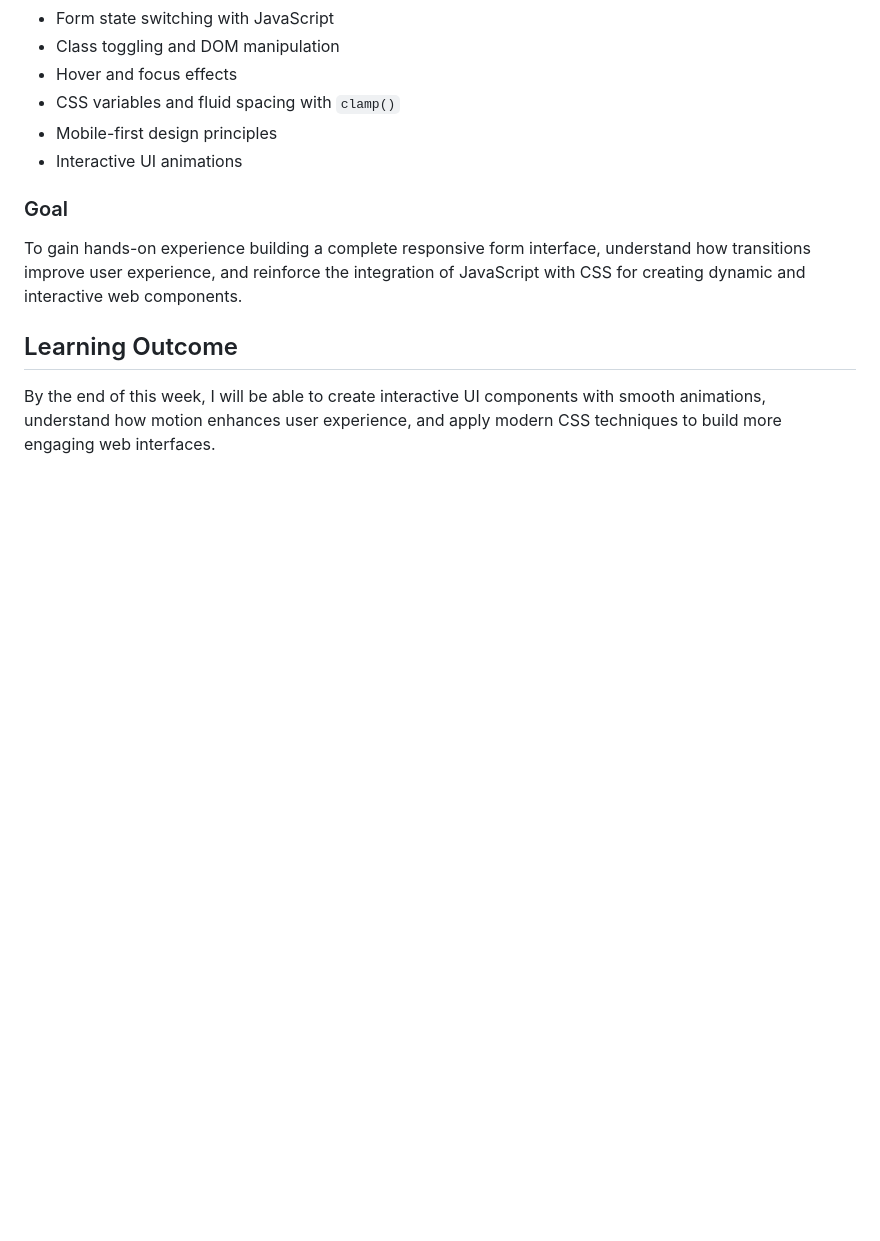
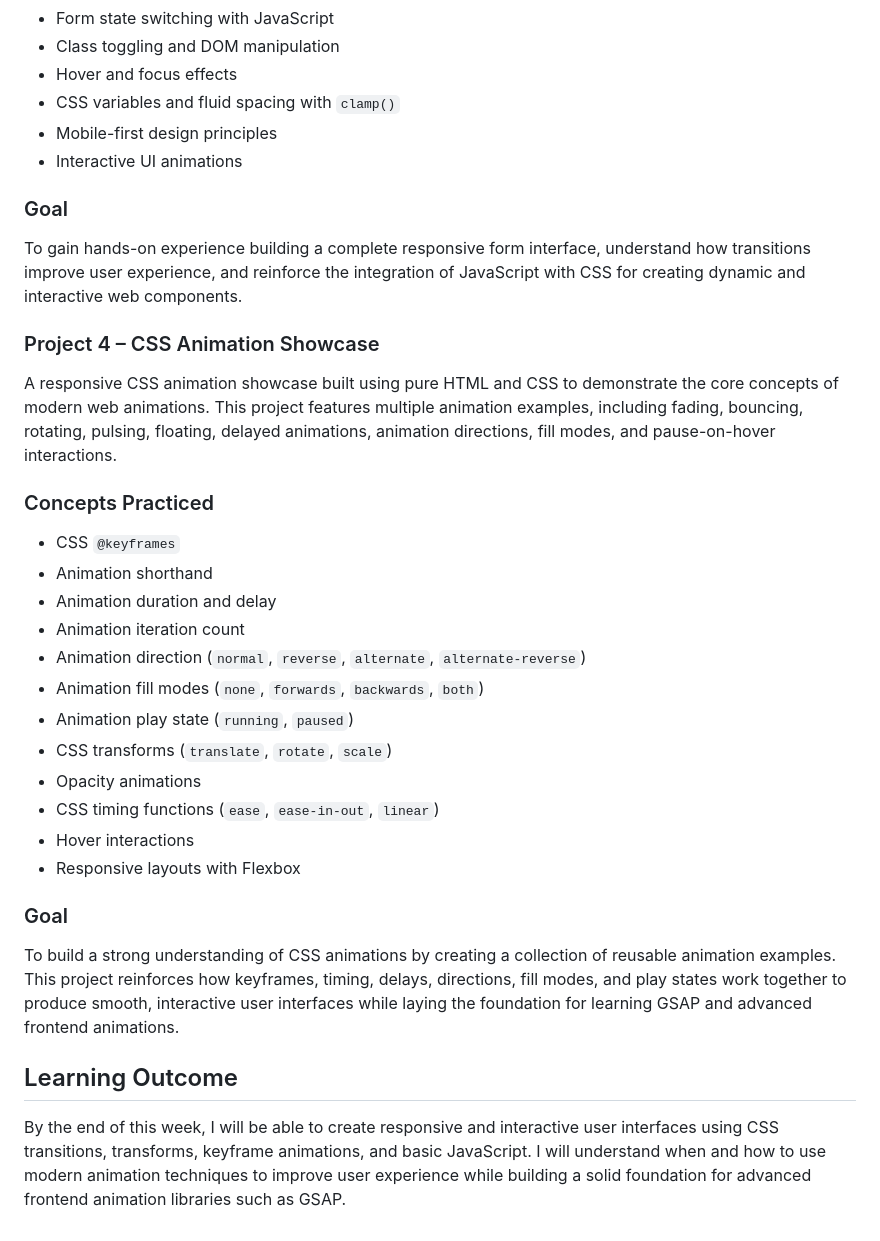
Before and after one commit to akshat12bhardwaj/week-2, a Markdown page: README.md, the part around the change. Rendered like a GitHub page; blank space fills up the shorter version.

Commit message:
Add Project 4: CSS Animation Showcase to README
Added a new section for Project 4, detailing a CSS animation showcase and the concepts practiced.

```diff
--- a/README.md
+++ b/README.md
@@ -69,6 +69,29 @@ A responsive login and signup interface inspired by modern authentication pages.
 
 To gain hands-on experience building a complete responsive form interface, understand how transitions improve user experience, and reinforce the integration of JavaScript with CSS for creating dynamic and interactive web components.
 
+### Project 4 – CSS Animation Showcase
+
+A responsive CSS animation showcase built using pure HTML and CSS to demonstrate the core concepts of modern web animations. This project features multiple animation examples, including fading, bouncing, rotating, pulsing, floating, delayed animations, animation directions, fill modes, and pause-on-hover interactions.
+
+### Concepts Practiced
+
+- CSS `@keyframes`
+- Animation shorthand
+- Animation duration and delay
+- Animation iteration count
+- Animation direction (`normal`, `reverse`, `alternate`, `alternate-reverse`)
+- Animation fill modes (`none`, `forwards`, `backwards`, `both`)
+- Animation play state (`running`, `paused`)
+- CSS transforms (`translate`, `rotate`, `scale`)
+- Opacity animations
+- CSS timing functions (`ease`, `ease-in-out`, `linear`)
+- Hover interactions
+- Responsive layouts with Flexbox
+
+### Goal
+
+To build a strong understanding of CSS animations by creating a collection of reusable animation examples. This project reinforces how keyframes, timing, delays, directions, fill modes, and play states work together to produce smooth, interactive user interfaces while laying the foundation for learning GSAP and advanced frontend animations.
+
 ## Learning Outcome
 
-By the end of this week, I will be able to create interactive UI components with smooth animations, understand how motion enhances user experience, and apply modern CSS techniques to build more engaging web interfaces.
+By the end of this week, I will be able to create responsive and interactive user interfaces using CSS transitions, transforms, keyframe animations, and basic JavaScript. I will understand when and how to use modern animation techniques to improve user experience while building a solid foundation for advanced frontend animation libraries such as GSAP.
```
